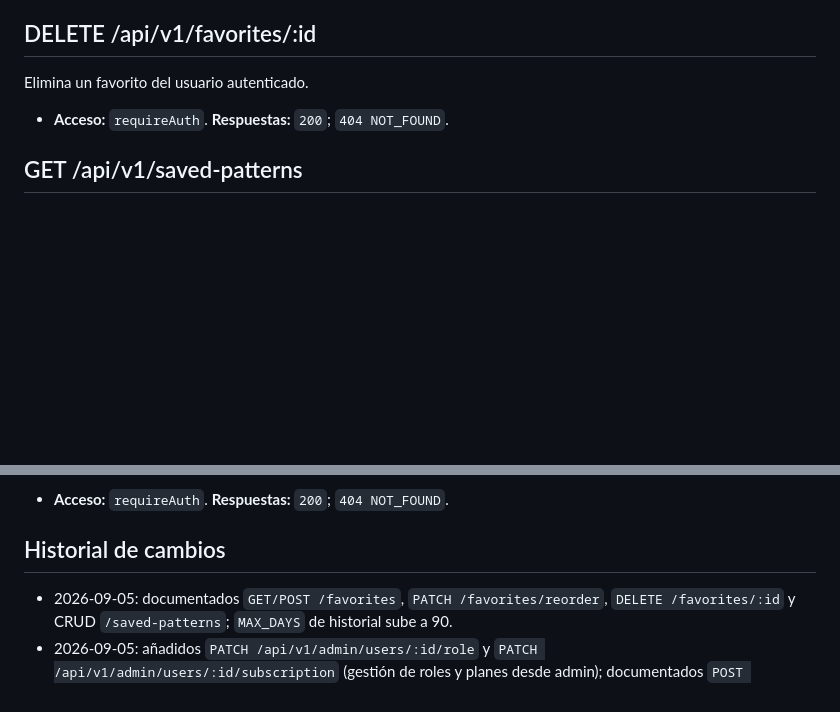
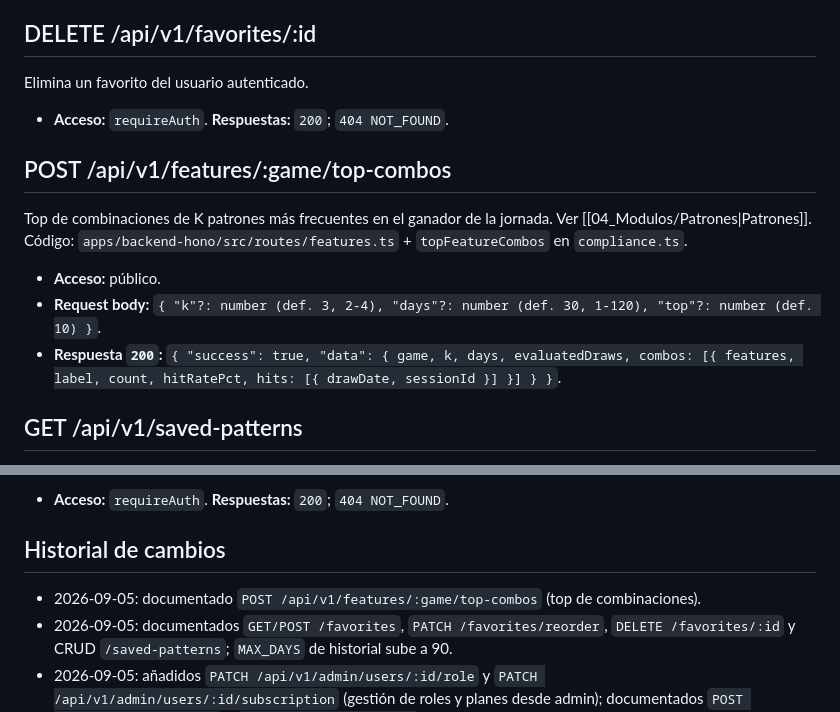
Before and after one commit to ogescoto/loto-honduras-analytics, a Markdown page: docs/02_Arquitectura/API.md, 2 parts joined by grey strips. Rendered like a GitHub page; blank space fills up the shorter version.

```diff
--- a/docs/02_Arquitectura/API.md
+++ b/docs/02_Arquitectura/API.md
@@ -148,6 +148,12 @@ Reordena favoritos por drag & drop.
 Elimina un favorito del usuario autenticado.
 - **Acceso:** `requireAuth`. **Respuestas:** `200`; `404 NOT_FOUND`.
 
+## POST /api/v1/features/:game/top-combos
+Top de combinaciones de K patrones más frecuentes en el ganador de la jornada. Ver [[04_Modulos/Patrones|Patrones]]. Código: `apps/backend-hono/src/routes/features.ts` + `topFeatureCombos` en `compliance.ts`.
+- **Acceso:** público.
+- **Request body:** `{ "k"?: number (def. 3, 2-4), "days"?: number (def. 30, 1-120), "top"?: number (def. 10) }`.
+- **Respuesta `200`:** `{ "success": true, "data": { game, k, days, evaluatedDraws, combos: [{ features, label, count, hitRatePct, hits: [{ drawDate, sessionId }] }] } }`.
+
 ## GET /api/v1/saved-patterns
 Lista combinaciones de patrones guardadas por el usuario (constructor personal). Código: `apps/backend-hono/src/routes/saved-patterns.ts`.
 - **Acceso:** `requireAuth`.
@@ -168,6 +174,7 @@ Elimina la combinación del usuario.
 - **Acceso:** `requireAuth`. **Respuestas:** `200`; `404 NOT_FOUND`.
 
 ## Historial de cambios
+- 2026-09-05: documentado `POST /api/v1/features/:game/top-combos` (top de combinaciones).
 - 2026-09-05: documentados `GET/POST /favorites`, `PATCH /favorites/reorder`, `DELETE /favorites/:id` y CRUD `/saved-patterns`; `MAX_DAYS` de historial sube a 90.
 - 2026-09-05: añadidos `PATCH /api/v1/admin/users/:id/role` y `PATCH /api/v1/admin/users/:id/subscription` (gestión de roles y planes desde admin); documentados `POST /api/v1/ingest/events` y `GET /api/v1/admin/logs`.
 - 2026-06-21: documentado auth Bearer JWT + RBAC; añadidos `POST /auth/login`, `POST /payments/checkout` y `POST /payments/webhook`; `premium/meta-patterns` y `admin/register-physical-payment` ahora toman la identidad del JWT (eliminado `userId` por query y `administratorId` del body); añadidos códigos de error.
```
Also changed, not shown: docs/04_Modulos/Frontend.md (+2 -1 lines), docs/04_Modulos/Patrones.md (+3 -1 lines).
